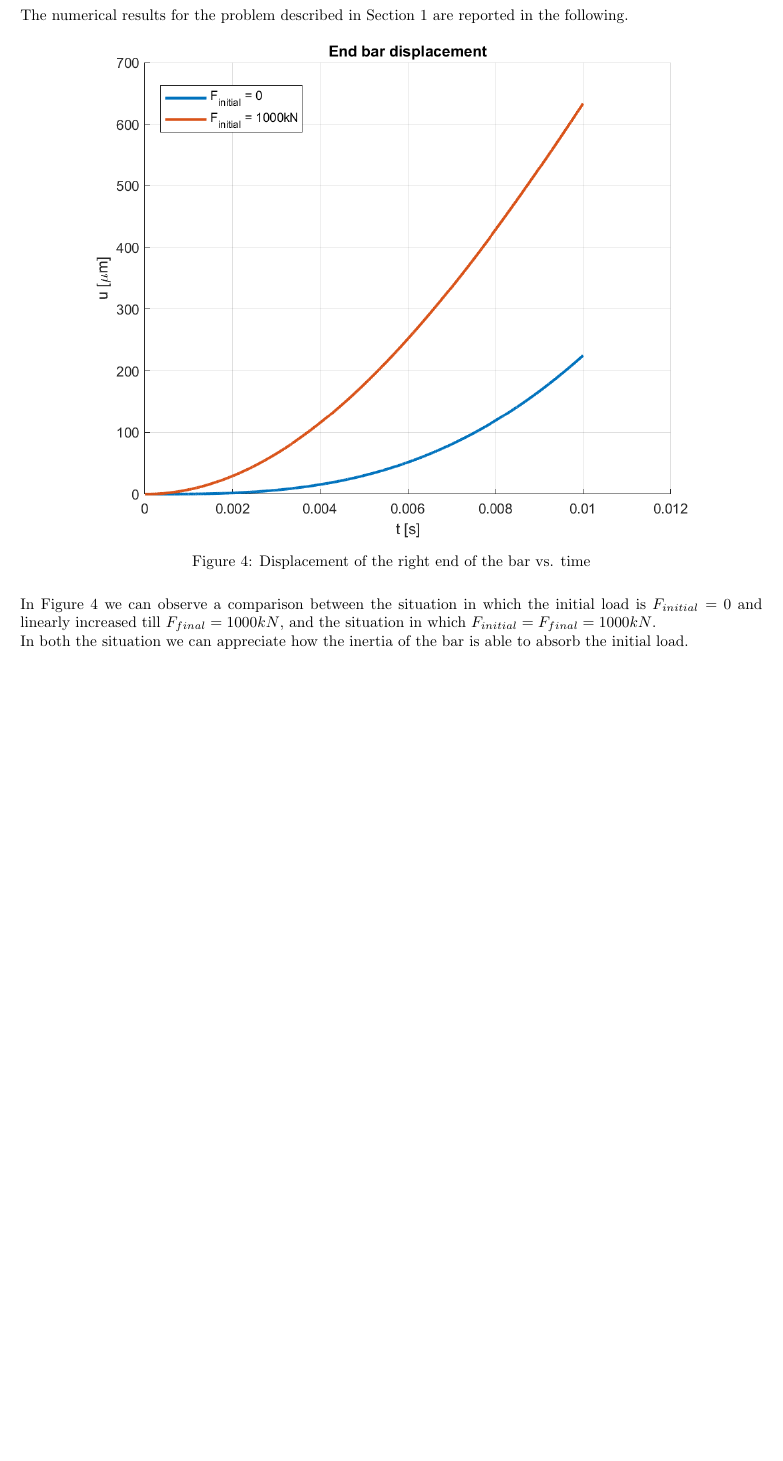
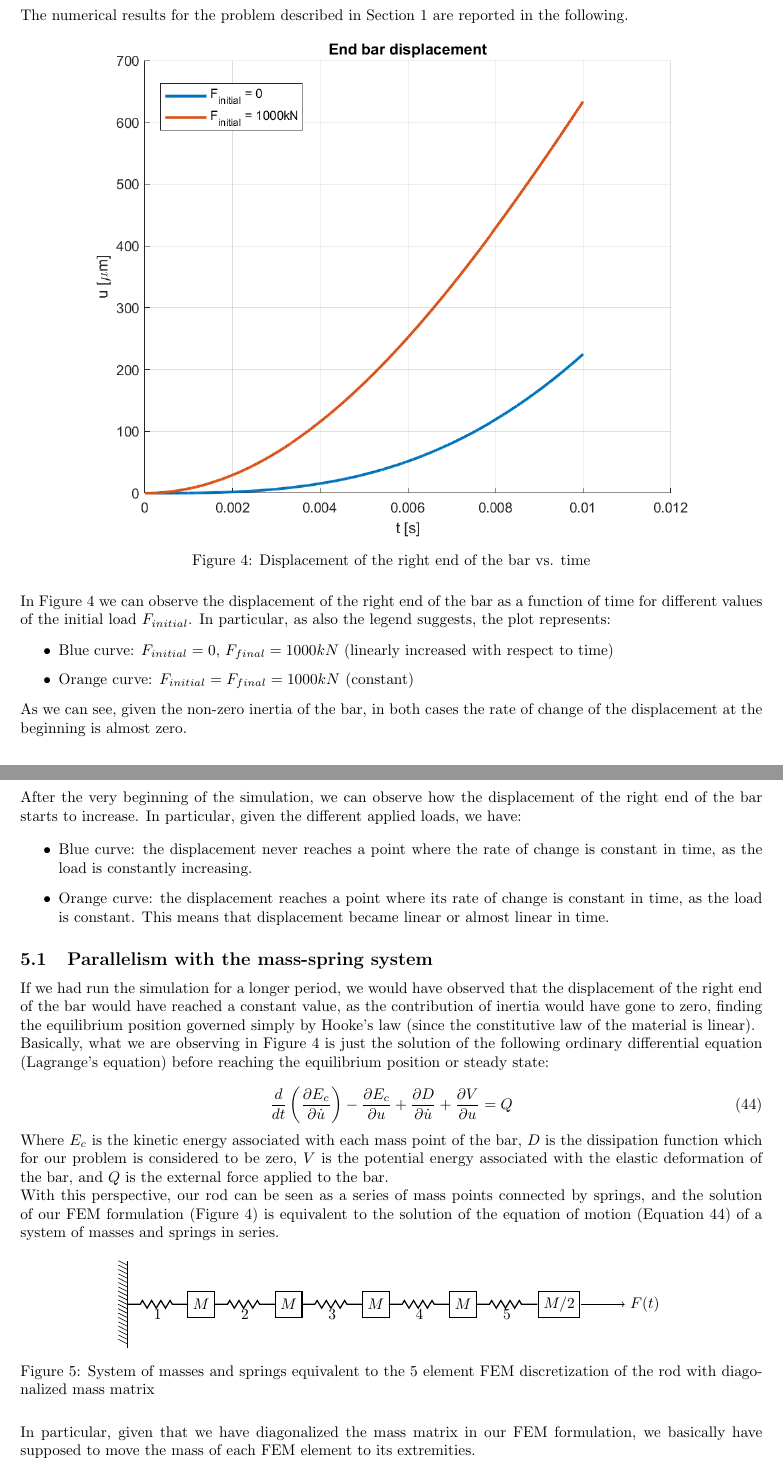
Before and after one commit to Bocchio01/ME621-Advanced-Finite-Element-Methods, a LaTeX problem sheet (Assignment_2/latex/Report.tex, which reads Assignment_2/latex/src/05 - results.tex, Assignment_2/latex/src/05.1 - parallelism_with_the_mass_spring_system.tex): part of page 8 of 9 before the commit and two parts of pages 8 and 9 of 10 after it, the two joined at a grey line, cut so that both start at the same text, the shorter picture padded with empty space. Compiled offline with pdfLaTeX.

Commit message:
Assignment 2 submitted

```diff
--- a/Assignment_2/latex/Report.tex
+++ b/Assignment_2/latex/Report.tex
@@ -7,8 +7,14 @@
 \usepackage{soul}
 \usepackage{csvsimple}
 
+\usepackage{pgfplots}
+\usepackage{graphics, epsfig}
+
 \usepackage{graphicx}
 \usepackage{subcaption}
+
+\usetikzlibrary{decorations.pathmorphing, decorations.markings}
+\usetikzlibrary{positioning}
 
 \usetikzlibrary{calc,patterns,angles,quotes}
 \setlength{\parindent}{0pt}
--- a/Assignment_2/latex/src/05 - results.tex
+++ b/Assignment_2/latex/src/05 - results.tex
@@ -10,6 +10,22 @@ The numerical results for the problem described in Section \ref{sec:requests} ar
     \label{fig:final_displacement}
 \end{figure}
 
-In Figure \ref{fig:final_displacement} we can observe a comparison between the situation in which the initial load is $F_{initial} = 0$ and linearly increased till $F_{final} = 1000kN$, and the situation in which $F_{initial} = F_{final} = 1000kN$.
+In Figure \ref{fig:final_displacement} we can observe the displacement of the right end of the bar as a function of time for different values of the initial load $F_{initial}$.
+In particular, as also the legend suggests, the plot represents:
 
-In both the situation we can appreciate how the inertia of the bar is able to absorb the initial load.
+\begin{itemize}
+    \item Blue curve: $F_{initial} = 0$, $F_{final} = 1000kN$ (linearly increased with respect to time)
+    \item Orange curve: $F_{initial} = F_{final} = 1000kN$ (constant)
+\end{itemize}
+
+As we can see, given the non-zero inertia of the bar, in both cases the rate of change of the displacement at the beginning is almost zero.
+
+After the very beginning of the simulation, we can observe how the displacement of the right end of the bar starts to increase.
+In particular, given the different applied loads, we have:
+
+\begin{itemize}
+    \item Blue curve: the displacement never reaches a point where the rate of change is constant in time, as the load is constantly increasing.
+    \item Orange curve: the displacement reaches a point where its rate of change is constant in time, as the load is constant. This means that displacement became linear or almost linear in time.
+\end{itemize}
+
+\input{src/05.1 - parallelism_with_the_mass_spring_system}
--- /dev/null
+++ b/Assignment_2/latex/src/05.1 - parallelism_with_the_mass_spring_system.tex
@@ -0,0 +1,53 @@
+\subsection{Parallelism with the mass-spring system}
+\label{sub:parallelism_with_the_mass_spring_system}
+
+If we had run the simulation for a longer period, we would have observed that the displacement of the right end of the bar would have reached a constant value, as the contribution of inertia would have gone to zero, finding the equilibrium position governed simply by Hooke's law (since the constitutive law of the material is linear).
+
+Basically, what we are observing in Figure \ref{fig:final_displacement} is just the solution of the following ordinary differential equation (Lagrange's equation) before reaching the equilibrium position or steady state:
+
+\begin{equation}
+    \frac{d}{dt} \left( \frac{\partial E_c}{\partial \dot{u}} \right) - \frac{\partial E_c}{\partial u} + \frac{\partial D}{\partial \dot{u}} + \frac{\partial V}{\partial u} = Q
+    \label{eq:lagrange_equation}
+\end{equation}
+
+Where $E_c$ is the kinetic energy associated with each mass point of the bar, $D$ is the dissipation function which for our problem is considered to be zero, $V$ is the potential energy associated with the elastic deformation of the bar, and $Q$ is the external force applied to the bar.
+
+With this perspective, our rod can be seen as a series of mass points connected by springs, and the solution of our FEM formulation (Figure \ref{fig:final_displacement}) is equivalent to the solution of the equation of motion (Equation \ref{eq:lagrange_equation}) of a system of masses and springs in series.
+
+\begin{figure}[H]
+    \centering
+
+    \tikzset{
+        spring/.style={thick, decorate, decoration={zigzag, pre length=0.3cm,post length=0.3cm, segment length=6}},
+        mass/.style={minimum width=0.6cm, minimum height=0.6cm, draw, outer sep=0pt, thick}
+    }
+
+    \begin{tikzpicture}
+
+        % Wall
+        \draw (-0.2, -1) -- (-0.2,  1);
+        \foreach \y in {-.9, -.8, ..., .9}
+        \draw (-0.2, \y) -- ++(-0.2, +0.1);
+
+        % Bar
+        \foreach \x in {0, 1, ..., 4}
+            {
+                \draw[spring] (2*\x-0.2, 0) -- ++(2-0.6, 0);
+                \node[below] at (2*\x+0.5, 0) {$\the\numexpr\x+1\relax$};
+            }
+
+        \foreach \x in {0, 1, ..., 3}
+        \node [mass] at (2*\x+1.5, 0) {$M$};
+
+        \node [mass] at (2*4+1.5+0.2, 0) {$M/2$};
+
+        % Force
+        \draw[->] (2*4+1.5+0.2+0.5, 0) -- ++(1, 0) node[right]{$F(t)$};
+
+    \end{tikzpicture}
+    \caption{System of masses and springs equivalent to the 5 element FEM discretization of the rod with diagonalized mass matrix}
+    \label{fig:masses_and_springs}
+
+\end{figure}
+
+In particular, given that we have diagonalized the mass matrix in our FEM formulation, we basically have supposed to move the mass of each FEM element to its extremities.
```
Also changed, not shown: Assignment_2/Report.pdf, Assignment_2/latex/src/05.1 - parallelism_with_the_mass_spring_system.tex (7 more changed lines), 1 other file.
